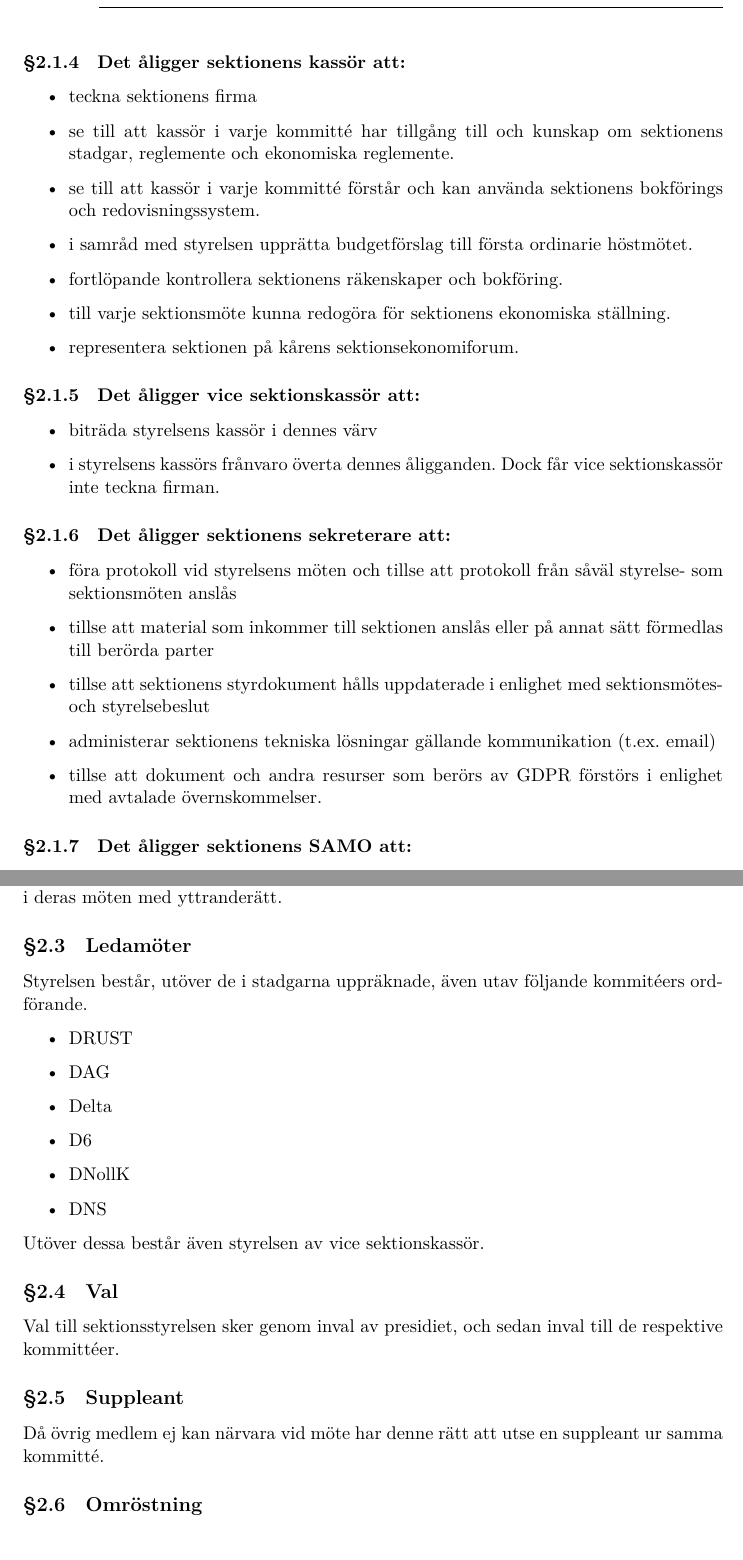
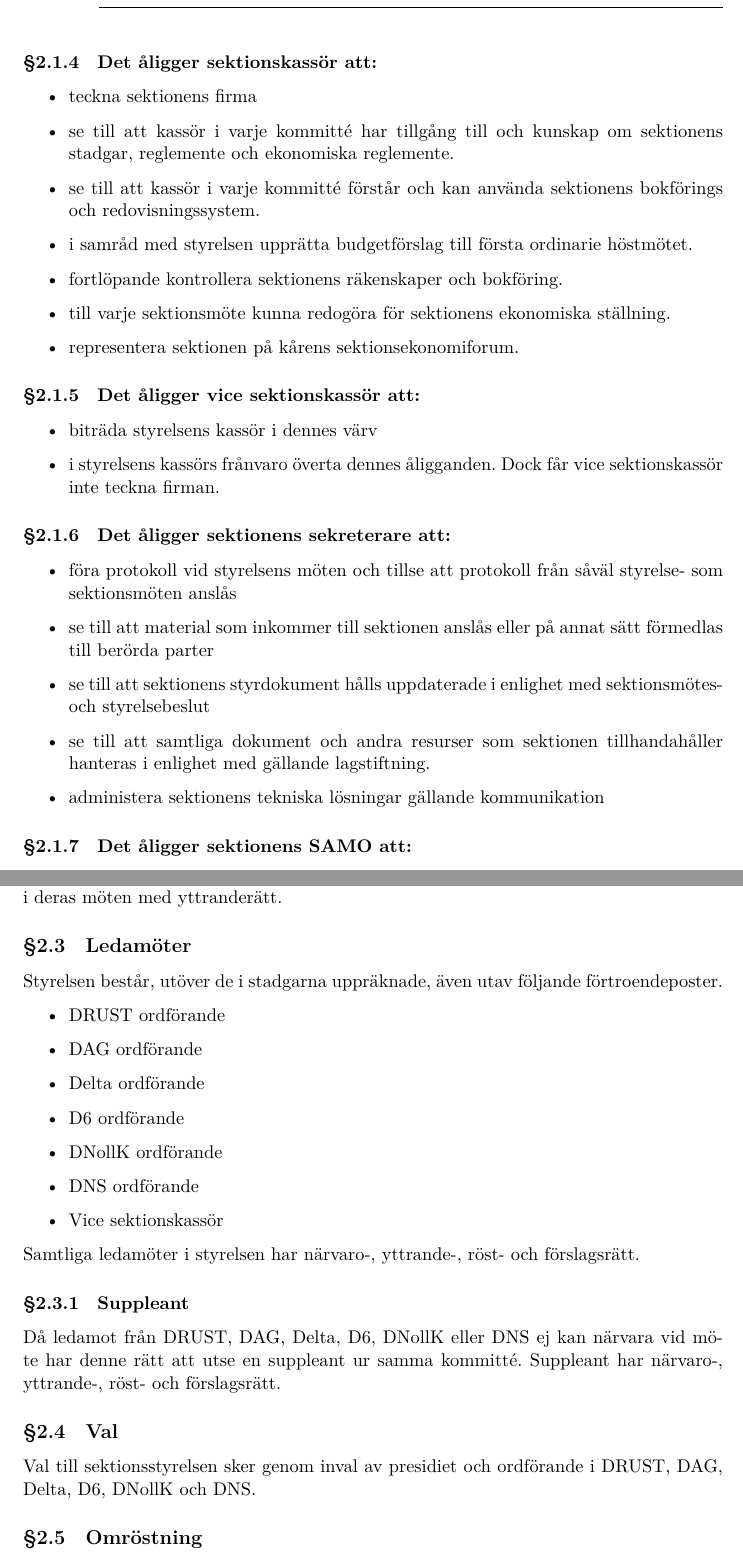
Before and after one commit to dtekcth/styrdokument, a LaTeX document (reglemente/reglemente.tex, which reads reglemente/sektionsstyrelsen.tex): two parts of pages 7 and 8 of 21, joined at a grey line, cut so that both start at the same text. Compiled offline with XeLaTeX.

Commit message:
styret-feedback: färdigställd revidering från styrelsen

```diff
--- a/reglemente/sektionsstyrelsen.tex
+++ b/reglemente/sektionsstyrelsen.tex
@@ -37,7 +37,7 @@
   \item representera sektionen på kårens nöjeslivsutskott
 \end{itemize}
 
-\subsubsection{Det åligger sektionens kassör att:}
+\subsubsection{Det åligger sektionskassör att:}
 
 \begin{itemize}
   \item teckna sektionens firma
@@ -61,10 +61,10 @@
 
 \begin{itemize}
   \item föra protokoll vid styrelsens möten och tillse att protokoll från såväl styrelse- som sektionsmöten anslås
-  \item tillse att material som inkommer till sektionen anslås eller på annat sätt förmedlas till berörda parter
-  \item tillse att sektionens styrdokument hålls uppdaterade i enlighet med sektionsmötes- och styrelsebeslut
-  \item administerar sektionens tekniska lösningar gällande kommunikation (t.ex. email)
-  \item tillse att dokument och andra resurser som berörs av GDPR förstörs i enlighet med avtalade övernskommelser.
+  \item se till att material som inkommer till sektionen anslås eller på annat sätt förmedlas till berörda parter
+  \item se till att sektionens styrdokument hålls uppdaterade i enlighet med sektionsmötes- och styrelsebeslut
+  \item se till att samtliga dokument och andra resurser som sektionen tillhandahåller hanteras i enlighet med gällande lagstiftning.
+  \item administera sektionens tekniska lösningar gällande kommunikation
 \end{itemize}
 
 \subsubsection{Det åligger sektionens SAMO att:}
@@ -89,23 +89,25 @@
 Sektionsstyrelsen har full insyn i teknologsektionen alla organ och äger rätt att deltaga i deras möten med yttranderätt.
 
 \subsection{Ledamöter}
-Styrelsen består, utöver de i stadgarna uppräknade, även utav följande kommitéers ordförande.
+Styrelsen består, utöver de i stadgarna uppräknade, även utav följande förtroendeposter.
 \begin{itemize}
-  \item DRUST
-  \item DAG
-  \item Delta
-  \item D6
-  \item DNollK
-  \item DNS
+  \item DRUST ordförande
+  \item DAG ordförande
+  \item Delta ordförande
+  \item D6 ordförande
+  \item DNollK ordförande
+  \item DNS ordförande
+  \item Vice sektionskassör
 \end{itemize}
 
-Utöver dessa består även styrelsen av vice sektionskassör.
+Samtliga ledamöter i styrelsen har närvaro-, yttrande-, röst- och förslagsrätt.
+
+\subsubsection{Suppleant}
+Då ledamot från DRUST, DAG, Delta, D6, DNollK eller DNS ej kan närvara vid möte har denne rätt att utse en suppleant ur samma kommitté.
+Suppleant har närvaro-, yttrande-, röst- och förslagsrätt.
 
 \subsection{Val}
-Val till sektionsstyrelsen sker genom inval av presidiet, och sedan inval till de respektive kommittéer.
-
-\subsection{Suppleant}
-Då övrig medlem ej kan närvara vid möte har denne rätt att utse en suppleant ur samma kommitté.
+Val till sektionsstyrelsen sker genom inval av presidiet och ordförande i DRUST, DAG, Delta, D6, DNollK och DNS.
 
 \subsection{Omröstning}
 
```
Also changed, not shown: reglemente/sektionsmote.tex (+3 -3 lines), ekonomiskt_reglemente/ekonomiskt_reglemente.pdf, reglemente/reglemente.pdf (added), stadgar/stadgar.pdf, reglemente/sektionsstyrelsen.tex (2 more changed lines).
